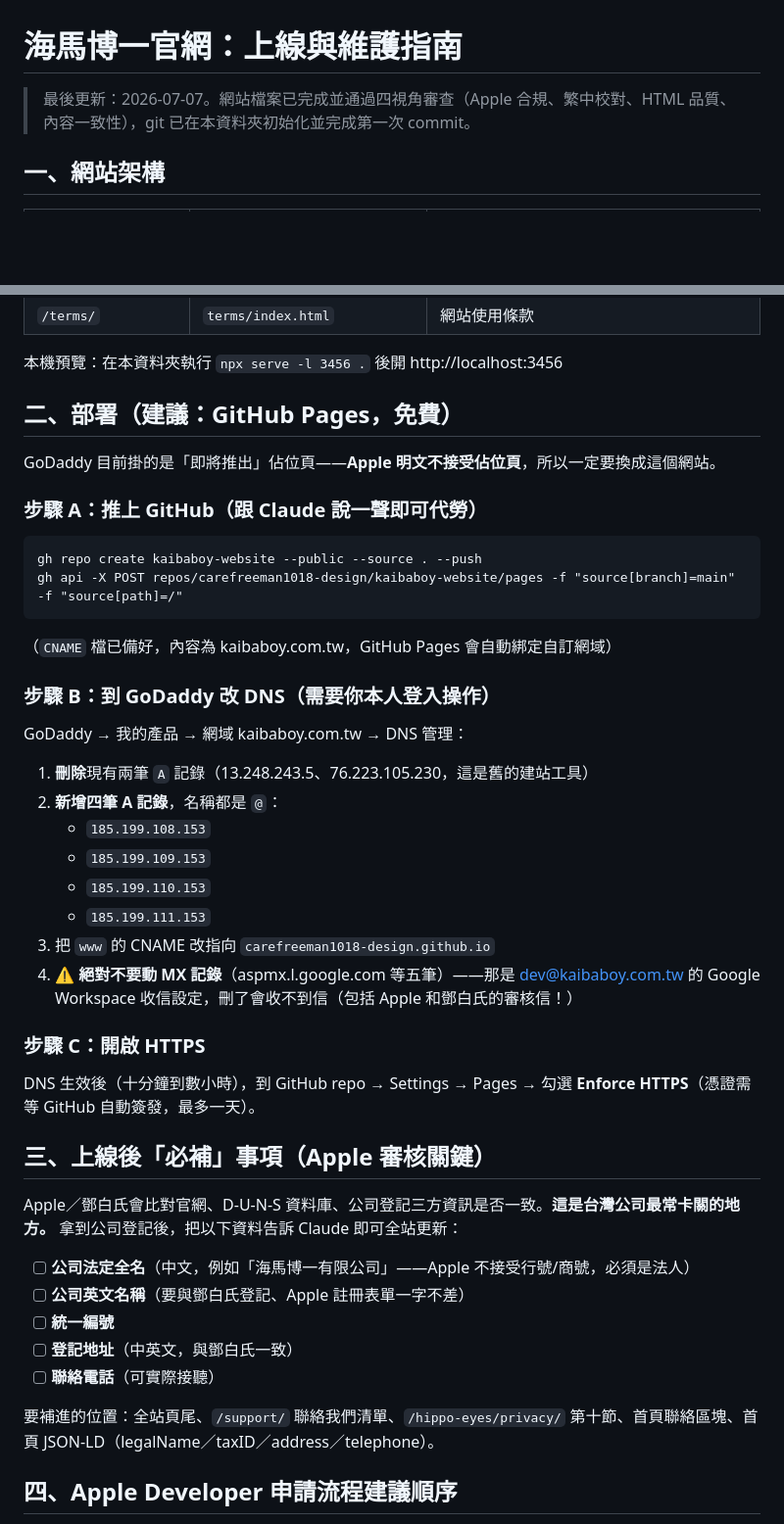
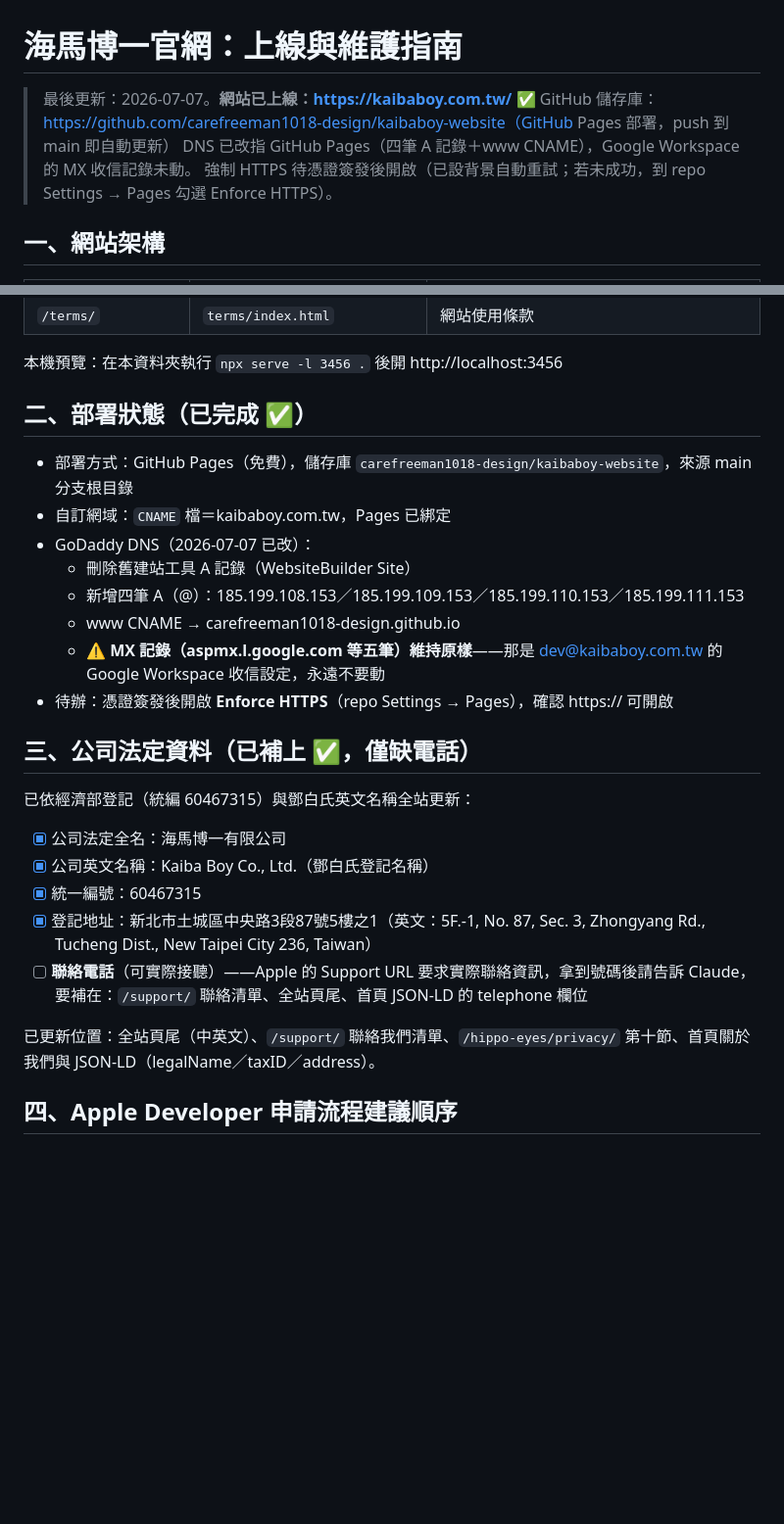
Before and after one commit to carefreeman1018-design/kaibaboy-website, a Markdown page: 網站上線與維護指南.md, 2 parts joined by grey strips. Shown at 98% size. GitHub-like rendering; blank space fills up the shorter version.

Commit message:
指南更新：部署完成、DNS 已切換、法定資料已補（僅缺電話）
Co-Authored-By: Claude Fable 5 <noreply@anthropic.com>

````diff
--- a/網站上線與維護指南.md
+++ b/網站上線與維護指南.md
@@ -1,6 +1,9 @@
 # 海馬博一官網：上線與維護指南
 
-> 最後更新：2026-07-07。網站檔案已完成並通過四視角審查（Apple 合規、繁中校對、HTML 品質、內容一致性），git 已在本資料夾初始化並完成第一次 commit。
+> 最後更新：2026-07-07。**網站已上線：https://kaibaboy.com.tw/** ✅
+> GitHub 儲存庫：https://github.com/carefreeman1018-design/kaibaboy-website（GitHub Pages 部署，push 到 main 即自動更新）
+> DNS 已改指 GitHub Pages（四筆 A 記錄＋www CNAME），Google Workspace 的 MX 收信記錄未動。
+> 強制 HTTPS 待憑證簽發後開啟（已設背景自動重試；若未成功，到 repo Settings → Pages 勾選 Enforce HTTPS）。
 
 ## 一、網站架構
 
@@ -15,43 +18,28 @@
 
 本機預覽：在本資料夾執行 `npx serve -l 3456 .` 後開 http://localhost:3456
 
-## 二、部署（建議：GitHub Pages，免費）
+## 二、部署狀態（已完成 ✅）
 
-GoDaddy 目前掛的是「即將推出」佔位頁——**Apple 明文不接受佔位頁**，所以一定要換成這個網站。
+- 部署方式：GitHub Pages（免費），儲存庫 `carefreeman1018-design/kaibaboy-website`，來源 main 分支根目錄
+- 自訂網域：`CNAME` 檔＝kaibaboy.com.tw，Pages 已綁定
+- GoDaddy DNS（2026-07-07 已改）：
+  - 刪除舊建站工具 A 記錄（WebsiteBuilder Site）
+  - 新增四筆 A（@）：185.199.108.153／185.199.109.153／185.199.110.153／185.199.111.153
+  - www CNAME → carefreeman1018-design.github.io
+  - ⚠️ **MX 記錄（aspmx.l.google.com 等五筆）維持原樣**——那是 dev@kaibaboy.com.tw 的 Google Workspace 收信設定，永遠不要動
+- 待辦：憑證簽發後開啟 **Enforce HTTPS**（repo Settings → Pages），確認 https:// 可開啟
 
-### 步驟 A：推上 GitHub（跟 Claude 說一聲即可代勞）
-```
-gh repo create kaibaboy-website --public --source . --push
-gh api -X POST repos/carefreeman1018-design/kaibaboy-website/pages -f "source[branch]=main" -f "source[path]=/"
-```
-（`CNAME` 檔已備好，內容為 kaibaboy.com.tw，GitHub Pages 會自動綁定自訂網域）
+## 三、公司法定資料（已補上 ✅，僅缺電話）
 
-### 步驟 B：到 GoDaddy 改 DNS（需要你本人登入操作）
-GoDaddy → 我的產品 → 網域 kaibaboy.com.tw → DNS 管理：
+已依經濟部登記（統編 60467315）與鄧白氏英文名稱全站更新：
 
-1. **刪除**現有兩筆 `A` 記錄（13.248.243.5、76.223.105.230，這是舊的建站工具）
-2. **新增四筆 A 記錄**，名稱都是 `@`：
-   - `185.199.108.153`
-   - `185.199.109.153`
-   - `185.199.110.153`
-   - `185.199.111.153`
-3. 把 `www` 的 CNAME 改指向 `carefreeman1018-design.github.io`
-4. ⚠️ **絕對不要動 MX 記錄**（aspmx.l.google.com 等五筆）——那是 dev@kaibaboy.com.tw 的 Google Workspace 收信設定，刪了會收不到信（包括 Apple 和鄧白氏的審核信！）
+- [x] 公司法定全名：海馬博一有限公司
+- [x] 公司英文名稱：Kaiba Boy Co., Ltd.（鄧白氏登記名稱）
+- [x] 統一編號：60467315
+- [x] 登記地址：新北市土城區中央路3段87號5樓之1（英文：5F.-1, No. 87, Sec. 3, Zhongyang Rd., Tucheng Dist., New Taipei City 236, Taiwan）
+- [ ] **聯絡電話**（可實際接聽）——Apple 的 Support URL 要求實際聯絡資訊，拿到號碼後請告訴 Claude，要補在：`/support/` 聯絡清單、全站頁尾、首頁 JSON-LD 的 telephone 欄位
 
-### 步驟 C：開啟 HTTPS
-DNS 生效後（十分鐘到數小時），到 GitHub repo → Settings → Pages → 勾選 **Enforce HTTPS**（憑證需等 GitHub 自動簽發，最多一天）。
-
-## 三、上線後「必補」事項（Apple 審核關鍵）
-
-Apple／鄧白氏會比對官網、D-U-N-S 資料庫、公司登記三方資訊是否一致。**這是台灣公司最常卡關的地方。** 拿到公司登記後，把以下資料告訴 Claude 即可全站更新：
-
-- [ ] **公司法定全名**（中文，例如「海馬博一有限公司」——Apple 不接受行號/商號，必須是法人）
-- [ ] **公司英文名稱**（要與鄧白氏登記、Apple 註冊表單一字不差）
-- [ ] **統一編號**
-- [ ] **登記地址**（中英文，與鄧白氏一致）
-- [ ] **聯絡電話**（可實際接聽）
-
-要補進的位置：全站頁尾、`/support/` 聯絡我們清單、`/hippo-eyes/privacy/` 第十節、首頁聯絡區塊、首頁 JSON-LD（legalName／taxID／address／telephone）。
+已更新位置：全站頁尾（中英文）、`/support/` 聯絡我們清單、`/hippo-eyes/privacy/` 第十節、首頁關於我們與 JSON-LD（legalName／taxID／address）。
 
 ## 四、Apple Developer 申請流程建議順序
 
````
